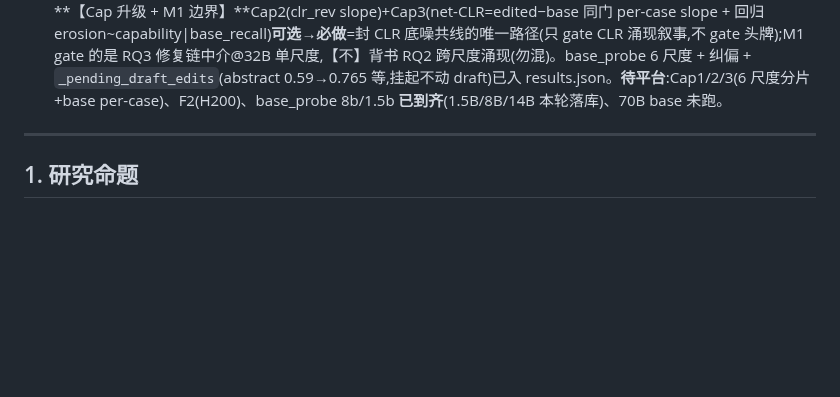
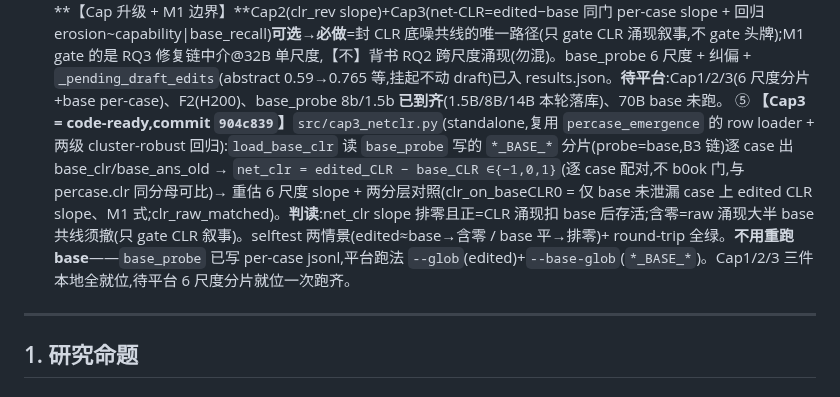
Before and after one commit to yuyue12111/A-Reasoning-Time-Stress-Test-for-Parametric-Knowledge-Editing, a Markdown page: plan.md, the part around the change. GitHub-like rendering; blank space fills up the shorter version.

Commit message:
docs(plan v1.55): Cap3 code-ready 快照(commit 904c839)
Co-Authored-By: Claude Opus 4.8 (1M context) <noreply@anthropic.com>

```diff
--- a/plan.md
+++ b/plan.md
@@ -243,6 +243,7 @@
   ② **【纠偏#1:作废一个假支柱】**原 `_bonus` "base CLR 0.829 > edited 0.545 = 编辑压住 o_old" **作废**:分母错配(base CLR=`cot_old/n` 无条件全 n,`base_probe.py:63`;edited CLR_b0ok=b0ok 门,排除 B0 就答旧的 case)→ 0.545<0.829 是 artifact 非证据;要证压制须**同 b0ok 门跑 base CLR = Cap3**。方向上若真压低,反削弱"链是回退主渠道"(合 necessity held/多跳 neither)。
   ③ **【纠偏#2:涌现诚实】**`emergence.percase` 只 **CLR slope 显著**(0.372[0.149,0.800] excl0);**RR(0.047[−0.501,0.53])/es_drop(0.033[−0.037,0.139]) 均含零 n.s.**。→ 涌现-as-slope 唯一显著腿=CLR,而 CLR 与 base CLR 底噪(0.582→0.86)高度共线(r≈0.89)。**不能"降级 CLR 又称涌现稳"**;capability-emergence 维持 supporting-trend(**印证本轮 MECH-led 降级决策正确**),头牌压 M1 within-case + F1 change-control + 32B **cell-level** ES降幅 0.106[0.030,0.182]显著(≠per-case slope=单模型 bootstrap,仍成立)。
   ④ **【Cap 升级 + M1 边界】**Cap2(clr_rev slope)+Cap3(net-CLR=edited−base 同门 per-case slope + 回归 erosion~capability|base_recall)**可选→必做**=封 CLR 底噪共线的唯一路径(只 gate CLR 涌现叙事,不 gate 头牌);M1 gate 的是 RQ3 修复链中介@32B 单尺度,【不】背书 RQ2 跨尺度涌现(勿混)。base_probe 6 尺度 + 纠偏 + `_pending_draft_edits`(abstract 0.59→0.765 等,挂起不动 draft)已入 results.json。**待平台**:Cap1/2/3(6 尺度分片+base per-case)、F2(H200)、base_probe 8b/1.5b **已到齐**(1.5B/8B/14B 本轮落库)、70B base 未跑。
+  ⑤ **【Cap3 = code-ready,commit `904c839`】**`src/cap3_netclr.py`(standalone,复用 `percase_emergence` 的 row loader + 两级 cluster-robust 回归):`load_base_clr` 读 `base_probe` 写的 `*_BASE_*` 分片(probe=base,B3 链)逐 case 出 base_clr/base_ans_old → `net_clr = edited_CLR − base_CLR ∈{−1,0,1}`(逐 case 配对,不 b0ok 门,与 percase.clr 同分母可比)→ 重估 6 尺度 slope + 两分层对照(clr_on_baseCLR0 = 仅 base 未泄漏 case 上 edited CLR slope、M1 式;clr_raw_matched)。**判读**:net_clr slope 排零且正=CLR 涌现扣 base 后存活;含零=raw 涌现大半 base 共线须撤(只 gate CLR 叙事)。selftest 两情景(edited≈base→含零 / base 平→排零)+ round-trip 全绿。**不用重跑 base**——`base_probe` 已写 per-case jsonl,平台跑法 `--glob`(edited)+`--base-glob`(`*_BASE_*`)。Cap1/2/3 三件本地全就位,待平台 6 尺度分片就位一次跑齐。
 
 ---
 
```
